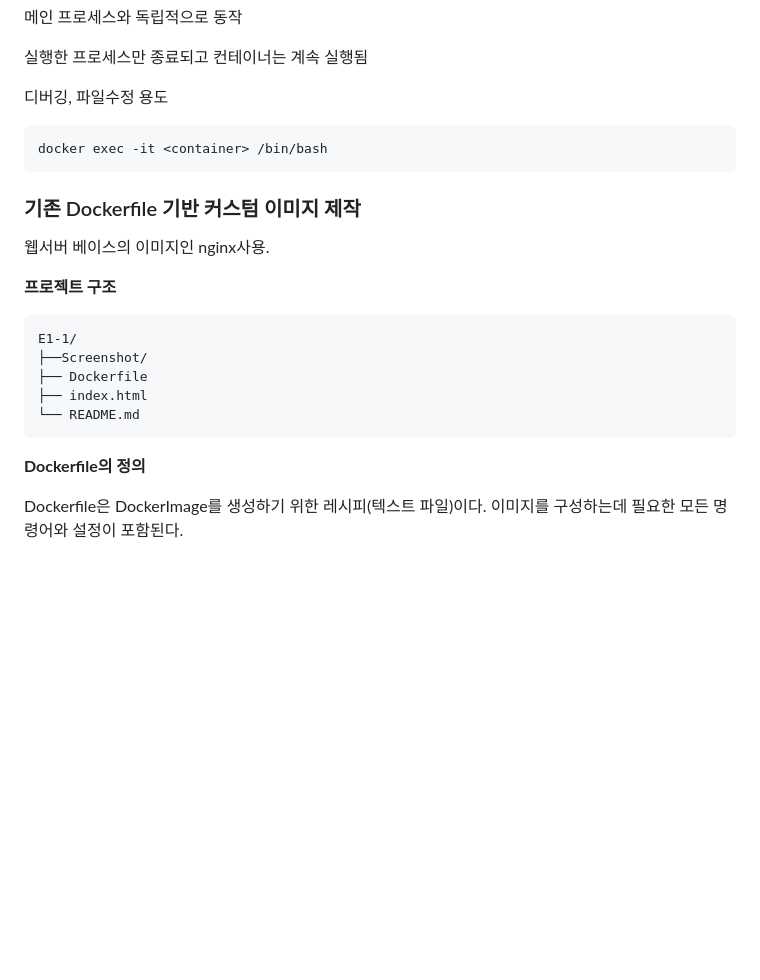
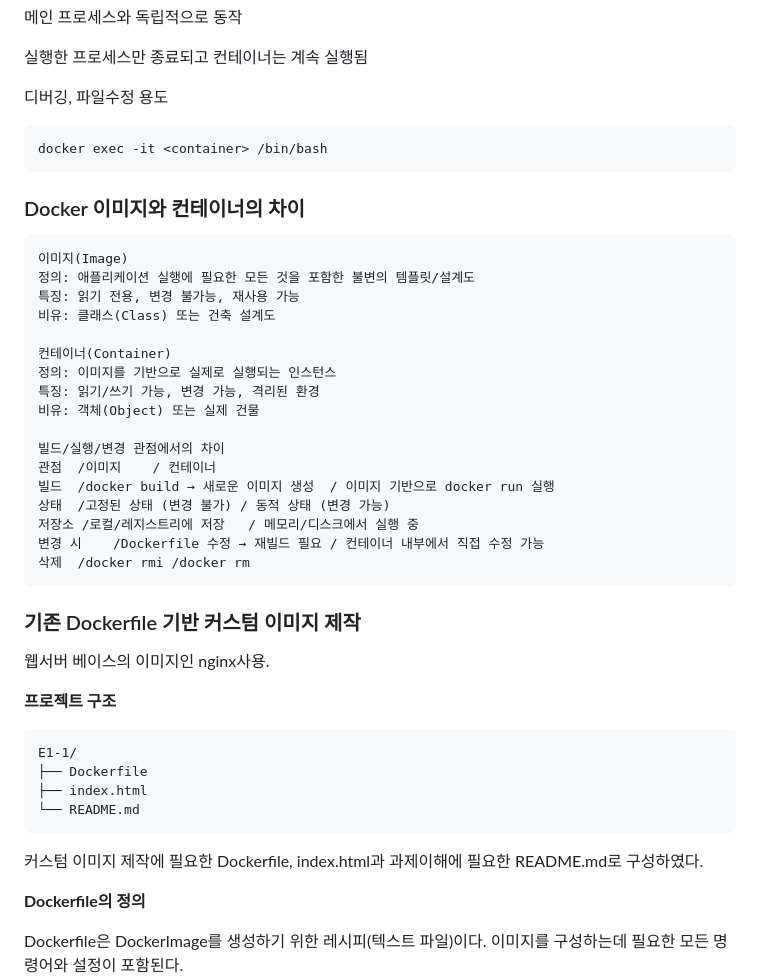
Before and after one commit to Seowon0105/E1-1, a Markdown page: README.md, the part around one of its changes. Drawn GitHub-style; blank space fills up the shorter version.

````diff
--- a/README.md
+++ b/README.md
@@ -463,6 +463,26 @@ docker run - 컨테이너 실행
   docker exec -it <container> /bin/bash
   ```
 
+### Docker 이미지와 컨테이너의 차이
+
+    이미지(Image)
+    정의: 애플리케이션 실행에 필요한 모든 것을 포함한 불변의 템플릿/설계도
+    특징: 읽기 전용, 변경 불가능, 재사용 가능
+    비유: 클래스(Class) 또는 건축 설계도
+
+    컨테이너(Container)
+    정의: 이미지를 기반으로 실제로 실행되는 인스턴스
+    특징: 읽기/쓰기 가능, 변경 가능, 격리된 환경
+    비유: 객체(Object) 또는 실제 건물
+
+    빌드/실행/변경 관점에서의 차이
+    관점	/이미지	/ 컨테이너
+    빌드	/docker build → 새로운 이미지 생성	/ 이미지 기반으로 docker run 실행
+    상태	/고정된 상태 (변경 불가)	/ 동적 상태 (변경 가능)
+    저장소	/로컬/레지스트리에 저장	/ 메모리/디스크에서 실행 중
+    변경 시	/Dockerfile 수정 → 재빌드 필요	/ 컨테이너 내부에서 직접 수정 가능
+    삭제	/docker rmi	/docker rm
+
 ### 기존 Dockerfile 기반 커스텀 이미지 제작
 
 웹서버 베이스의 이미지인 nginx사용.
@@ -470,10 +490,11 @@ docker run - 컨테이너 실행
 **프로젝트 구조**
 
     E1-1/
-    ├──Screenshot/
     ├── Dockerfile
     ├── index.html
     └── README.md
+
+커스텀 이미지 제작에 필요한 Dockerfile, index.html과 과제이해에 필요한 README.md로 구성하였다.
 
 **Dockerfile의 정의**
 
````
Also changed, not shown: other parts of README.md (+51 -2 lines).
